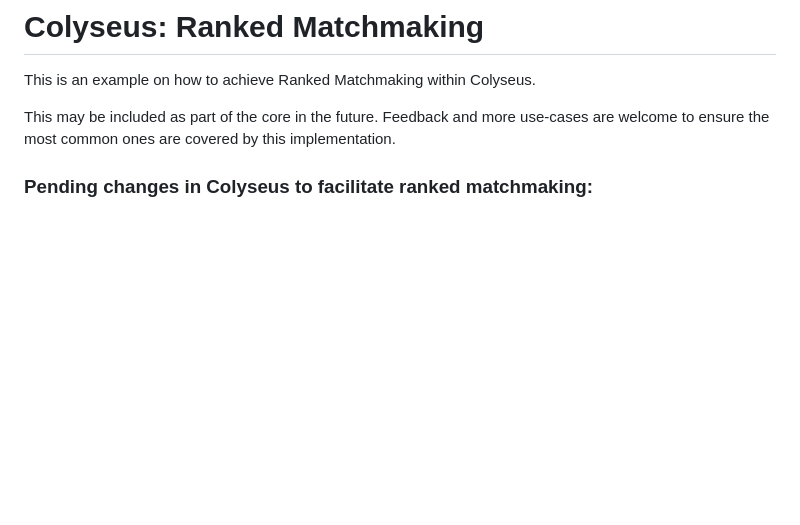
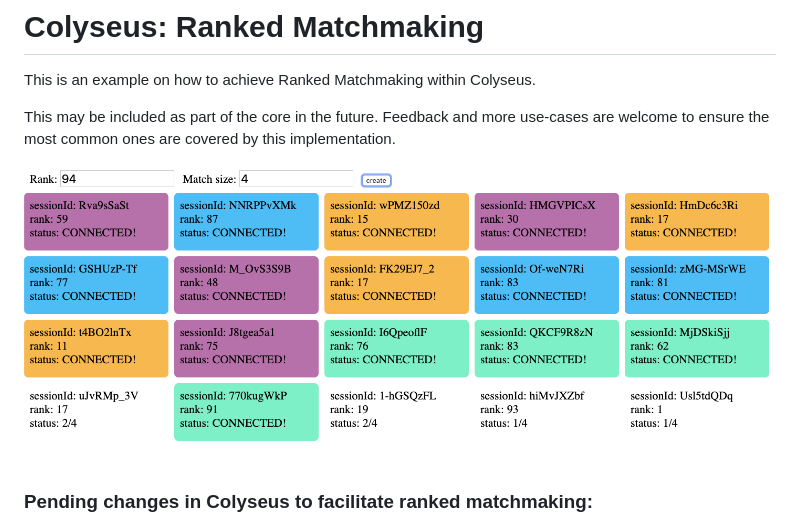
Before and after one commit to endel/colyseus-ranked-matchmaking, a Markdown page: README.md, the part around the change. GitHub-like rendering; pictures changed too: screenshot.png (added); blank space fills up the shorter version.

Commit message:
add screenshot to README

```diff
--- a/README.md
+++ b/README.md
@@ -5,6 +5,8 @@ This is an example on how to achieve Ranked Matchmaking within Colyseus.
 This may be included as part of the core in the future. Feedback and more
 use-cases are welcome to ensure the most common ones are covered by this
 implementation.
+
+<img src="screenshot.png?raw=1" />
 
 ### Pending changes in Colyseus to facilitate ranked matchmaking:
 
```
Also changed, not shown: 1 other file.
